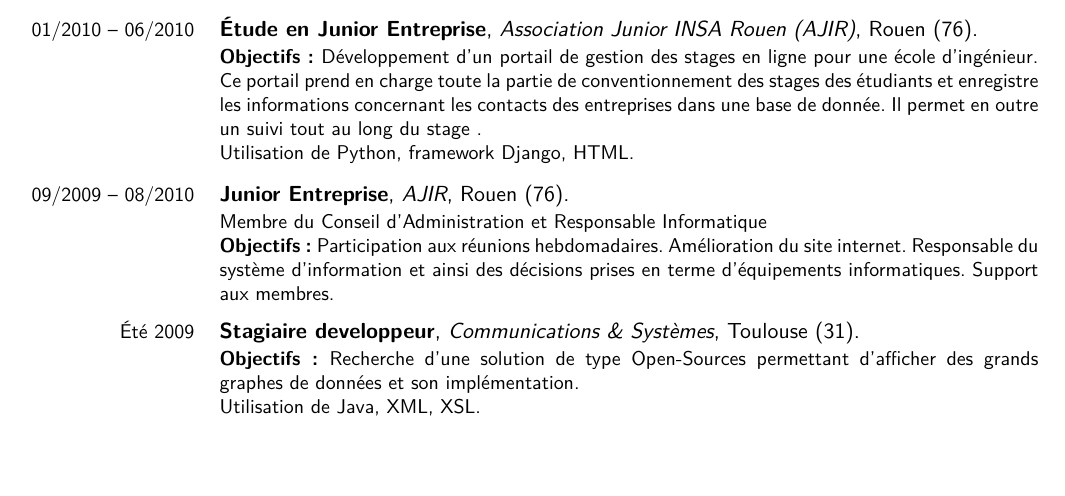
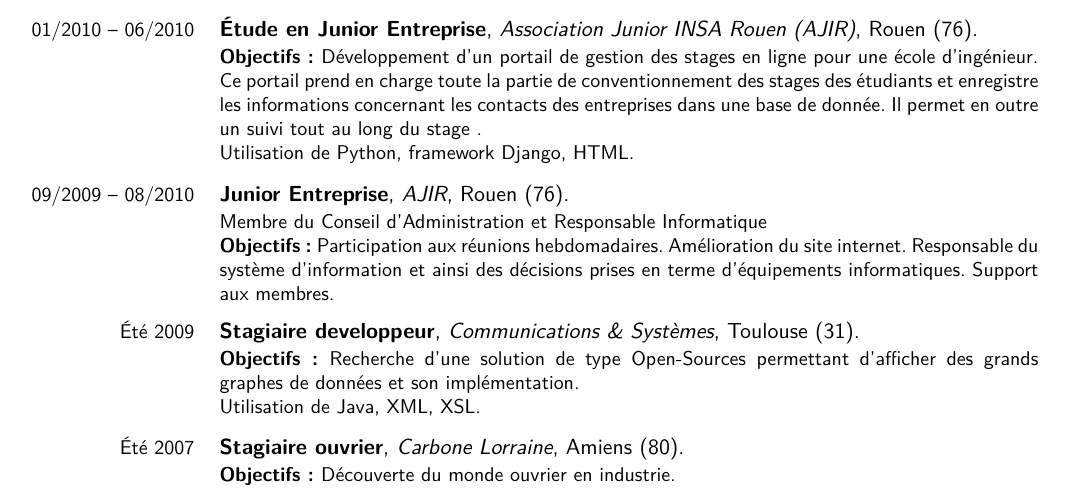
Before and after one commit to mootcube/CV, a LaTeX CV (CV-Mathieu-Chataigner.tex): part of page 1 of 2, cut so that both start at the same text. Compiled offline with pdfLaTeX.

Commit message:
ajout du stage ouvrier

```diff
--- a/CV-Mathieu-Chataigner.tex
+++ b/CV-Mathieu-Chataigner.tex
@@ -100,6 +100,8 @@ Ce portail prend en charge toute la partie de conventionnement des stages des é
 
 \cventry{Été 2009}{Stagiaire developpeur}{\href{http://www.c-s.fr/}{Communications \& Systèmes}}{Toulouse (31)}{}{\obj Recherche d'une solution de type Open-Sources permettant d'afficher des grands graphes de données et son implémentation.\newline{}Utilisation de Java, XML, XSL.}
 
+\cventry{Été 2007}{Stagiaire ouvrier}{\href{http://elec.mersen.com/}{Carbone Lorraine}}{Amiens (80)}{}{\obj Découverte du monde ouvrier en industrie.}
+
 \section{Compétences informatiques}
 
 \cvcomputer
```
